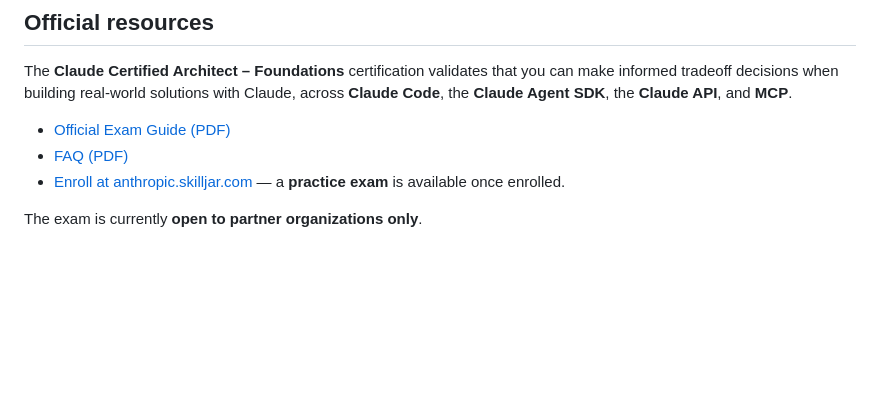
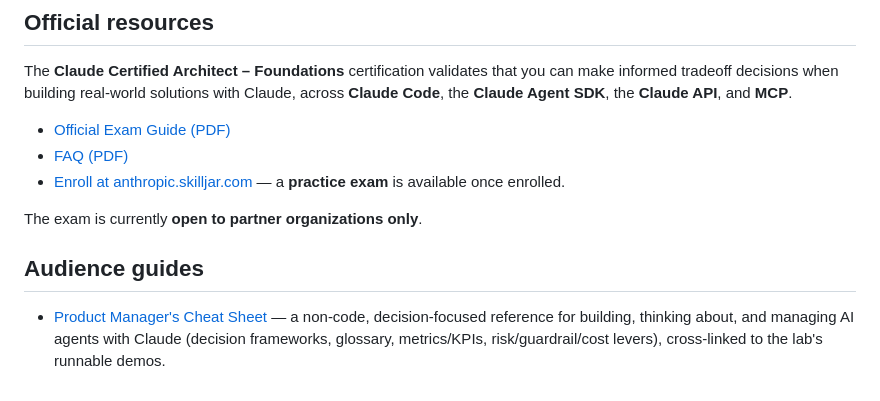
Before and after one commit to parthsamin/claude-certified-architect-foundations, a Markdown page: revision/README.md, the part around the change. Rendered like a GitHub page; blank space fills up the shorter version.

```diff
--- a/revision/README.md
+++ b/revision/README.md
@@ -52,3 +52,7 @@ Claude, across **Claude Code**, the **Claude Agent SDK**, the **Claude API**, an
 - [Enroll at anthropic.skilljar.com](https://anthropic.skilljar.com/) — a **practice exam** is available once enrolled.
 
 The exam is currently **open to partner organizations only**.
+
+## Audience guides
+
+- [Product Manager's Cheat Sheet](../docs/pm-agent-cheatsheet.md) — a non-code, decision-focused reference for building, thinking about, and managing AI agents with Claude (decision frameworks, glossary, metrics/KPIs, risk/guardrail/cost levers), cross-linked to the lab's runnable demos.
```
Also changed, not shown: README.md (+6 -0 lines), docs/pm-agent-cheatsheet.md (added, +313 -0 lines).
